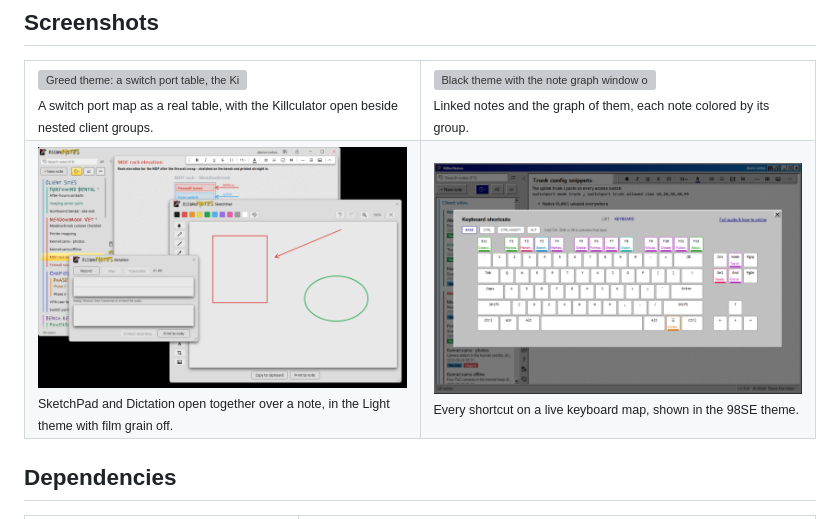
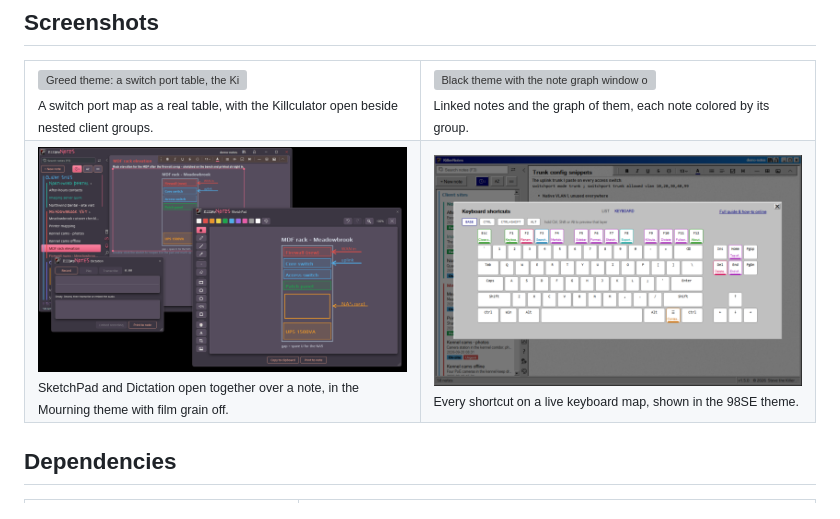
Before and after one commit to SteveTheKiller/KillerNotes, a Markdown page: README.md, the part around the change. GitHub-like rendering; pictures changed too: notes-landing/screenshots/06.png; grey boxes are pictures that could not be loaded.

Commit message:
v1.5.1: Retake screenshot 06 in Mourning with film grain off

```diff
--- a/README.md
+++ b/README.md
@@ -56,7 +56,7 @@ choco install killernotes
 <td width="50%"><img src="notes-landing/screenshots/02.png" alt="Black theme with the note graph window over a networking index note"><br><sub>Linked notes and the graph of them, each note colored by its group.</sub></td>
 </tr>
 <tr>
-<td><img src="notes-landing/screenshots/06.png" alt="SketchPad with shapes drawn and the Dictation window, both over a rack elevation note in the Light theme with film grain off"><br><sub>SketchPad and Dictation open together over a note, in the Light theme with film grain off.</sub></td>
+<td><img src="notes-landing/screenshots/06.png" alt="SketchPad reopening a rack elevation sketch to mark up the next change, with the Dictation window, in the Mourning theme with film grain off"><br><sub>SketchPad and Dictation open together over a note, in the Mourning theme with film grain off.</sub></td>
 <td><img src="notes-landing/screenshots/10.png" alt="98SE theme with the keyboard shortcut map open"><br><sub>Every shortcut on a live keyboard map, shown in the 98SE theme.</sub></td>
 </tr>
 </table>
```
Also changed, not shown: store/screenshots/06.png.
